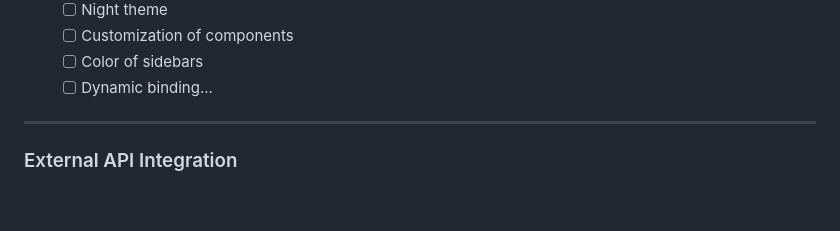
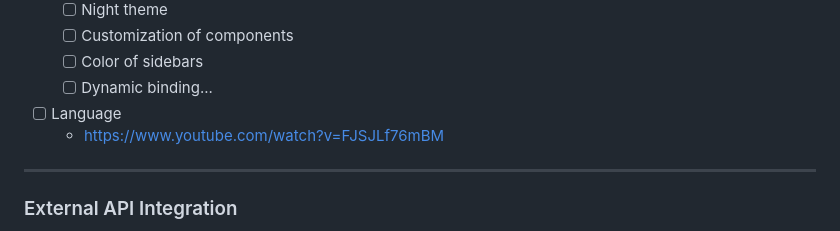
Before and after one commit to jakeDuRegger/Poe, a Markdown page: Documentation.MD, the part around the change. Drawn GitHub-style; blank space fills up the shorter version.

```diff
--- a/Documentation.MD
+++ b/Documentation.MD
@@ -150,6 +150,8 @@ This phase focuses on developing a standalone literary rich text editor applicat
   - [ ] Customization of components
   - [ ] Color of sidebars
   - [ ] Dynamic binding...
+- [ ] Language
+    - https://www.youtube.com/watch?v=FJSJLf76mBM
 
 ***
 
```
